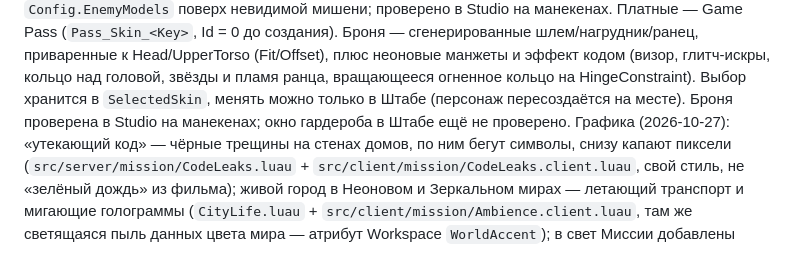
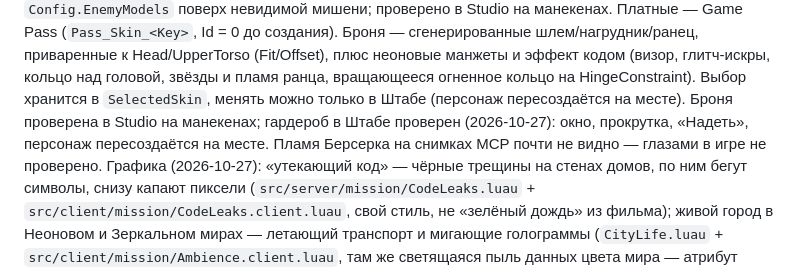
Before and after one commit to artempojda27-ux/-, a Markdown page: CLAUDE.md, the part around the change. Rendered like a GitHub page.

Commit message:
Заметка: гардероб в Штабе проверен
Co-Authored-By: Claude Opus 5.5 <noreply@anthropic.com>

```diff
--- a/CLAUDE.md
+++ b/CLAUDE.md
@@ -119,7 +119,8 @@ WorldLook пропускает крыши пагод и самоцветы у д
 Платные — Game Pass (`Pass_Skin_<Key>`, Id = 0 до создания). Броня — сгенерированные шлем/нагрудник/ранец, приваренные
 к Head/UpperTorso (Fit/Offset), плюс неоновые манжеты и эффект кодом (визор, глитч-искры, кольцо над головой, звёзды
 и пламя ранца, вращающееся огненное кольцо на HingeConstraint). Выбор хранится в `SelectedSkin`, менять можно только
-в Штабе (персонаж пересоздаётся на месте). Броня проверена в Studio на манекенах; окно гардероба в Штабе ещё не проверено.
+в Штабе (персонаж пересоздаётся на месте). Броня проверена в Studio на манекенах; гардероб в Штабе проверен (2026-10-27): окно, прокрутка, «Надеть»,
+персонаж пересоздаётся на месте. Пламя Берсерка на снимках MCP почти не видно — глазами в игре не проверено.
 Графика (2026-10-27): «утекающий код» — чёрные трещины на стенах домов, по ним бегут символы, снизу капают пиксели
 (`src/server/mission/CodeLeaks.luau` + `src/client/mission/CodeLeaks.client.luau`, свой стиль, не «зелёный дождь» из фильма);
 живой город в Неоновом и Зеркальном мирах — летающий транспорт и мигающие голограммы (`CityLife.luau` +
```
